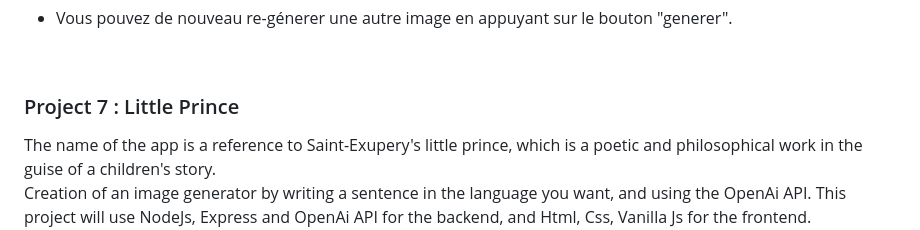
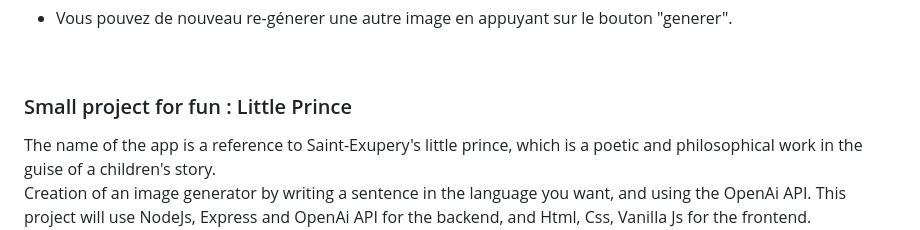
Before and after one commit to 100sue/Petit-prince, a Markdown page: README.md, the part around the change. Rendered like a GitHub page.

```diff
--- a/README.md
+++ b/README.md
@@ -76,7 +76,7 @@ Pour l'Utilisation de l'application :
 
 
 
- ### Project 7 : Little Prince ###
+ ### Small project for fun : Little Prince ###
 
 The name of the app is a reference to Saint-Exupery's little prince, which is a poetic and philosophical work in the guise of a children's story.
 <br>
```
